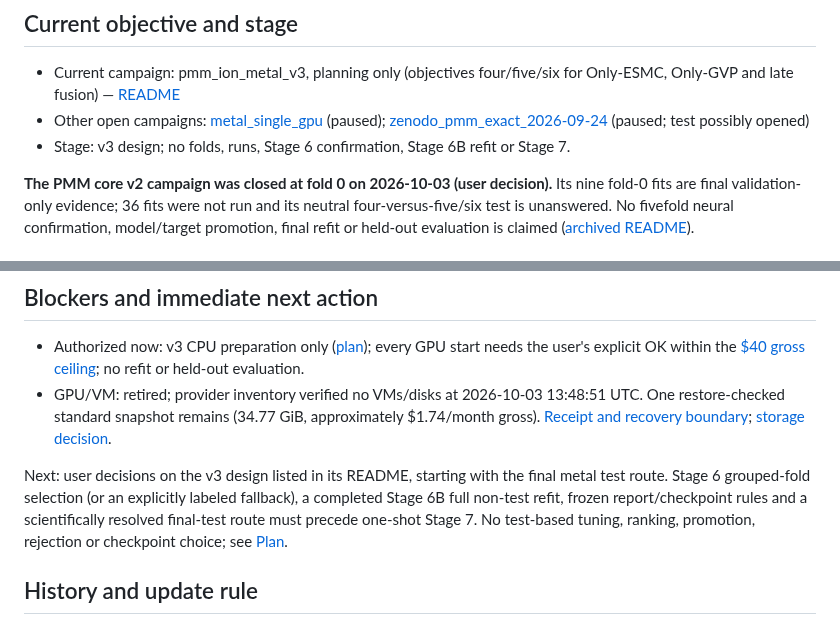
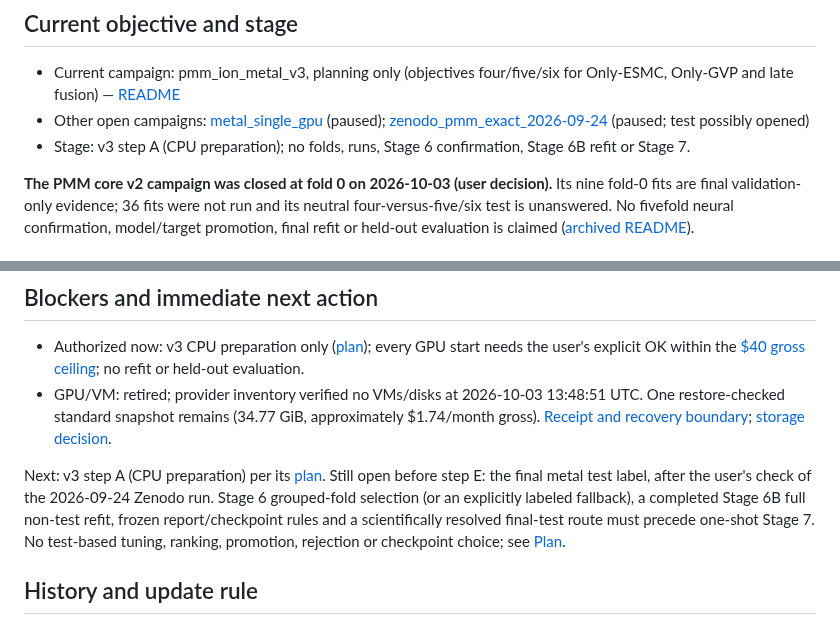
Before and after one commit to MECHTI1/DeepMzyme, a Markdown page: EXPERIMENT_STATUS.md, 2 parts joined by grey strips. Drawn GitHub-style.

```diff
--- a/EXPERIMENT_STATUS.md
+++ b/EXPERIMENT_STATUS.md
@@ -7,7 +7,7 @@
 
 - Current campaign: pmm_ion_metal_v3, planning only (objectives four/five/six for Only-ESMC, Only-GVP and late fusion) — [README](docs/campaigns/pmm_ion_metal_v3/README.md)
 - Other open campaigns: [metal_single_gpu](docs/campaigns/metal_single_gpu/README.md) (paused); [zenodo_pmm_exact_2026-09-24](docs/campaigns/zenodo_pmm_exact_2026-09-24/README.md) (paused; test possibly opened)
-- Stage: v3 design; no folds, runs, Stage 6 confirmation, Stage 6B refit or Stage 7.
+- Stage: v3 step A (CPU preparation); no folds, runs, Stage 6 confirmation, Stage 6B refit or Stage 7.
 
 **The PMM core v2 campaign was closed at fold 0 on 2026-10-03 (user decision).**
 Its nine fold-0 fits are final validation-only evidence; 36 fits were not run and
@@ -57,12 +57,13 @@ owns the ledger; this short access reminder preserves the default-read safety bo
 - Authorized now: v3 CPU preparation only ([plan](docs/campaigns/pmm_ion_metal_v3/plan.md)); every GPU start needs the user's explicit OK within the [$40 gross ceiling](docs/campaigns/pmm_ion_metal_v3/log.md#v3-003); no refit or held-out evaluation.
 - GPU/VM: retired; provider inventory verified no VMs/disks at 2026-10-03 13:48:51 UTC. One restore-checked standard snapshot remains (34.77 GiB, approximately $1.74/month gross). [Receipt and recovery boundary](docs/archive/campaigns/pmm_ion_metal/storage_retirement_20261003.json); [storage decision](docs/archive/campaigns/pmm_ion_metal/log.md#pmm-011).
 
-Next: user decisions on the v3 design listed in its README, starting with the
-final metal test route. Stage 6 grouped-fold selection (or an explicitly labeled
-fallback), a completed Stage 6B full non-test refit, frozen report/checkpoint
-rules and a scientifically resolved final-test route must precede one-shot
-Stage 7. No test-based tuning, ranking, promotion, rejection or checkpoint
-choice; see [Plan](Plan.md#canonical-staged-metal-training-pipeline).
+Next: v3 step A (CPU preparation) per its [plan](docs/campaigns/pmm_ion_metal_v3/plan.md).
+Still open before step E: the final metal test label, after the user's check of
+the 2026-09-24 Zenodo run. Stage 6 grouped-fold selection (or an explicitly
+labeled fallback), a completed Stage 6B full non-test refit, frozen
+report/checkpoint rules and a scientifically resolved final-test route must
+precede one-shot Stage 7. No test-based tuning, ranking, promotion, rejection or
+checkpoint choice; see [Plan](Plan.md#canonical-staged-metal-training-pipeline).
 
 ## History and update rule
 
```
Also changed, not shown: 2 other files.
